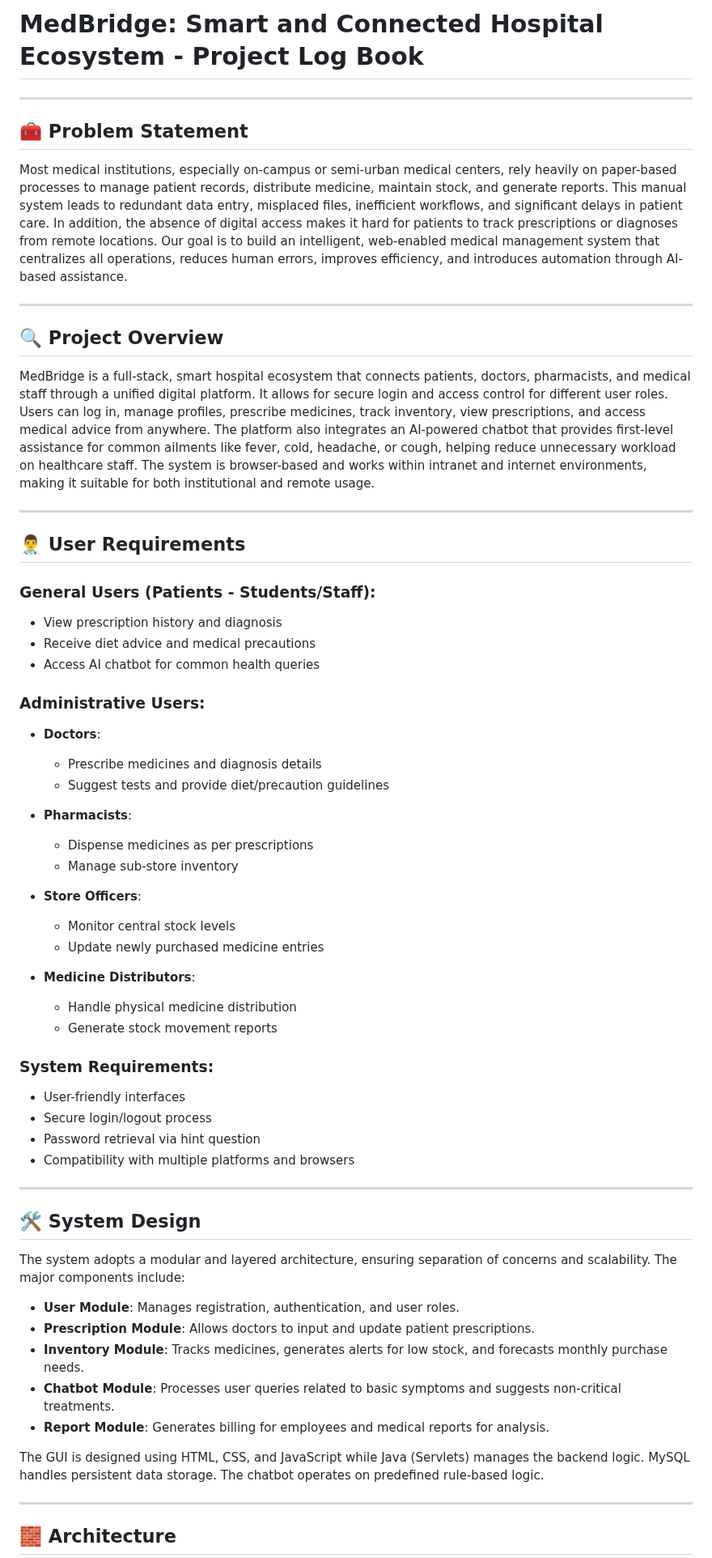
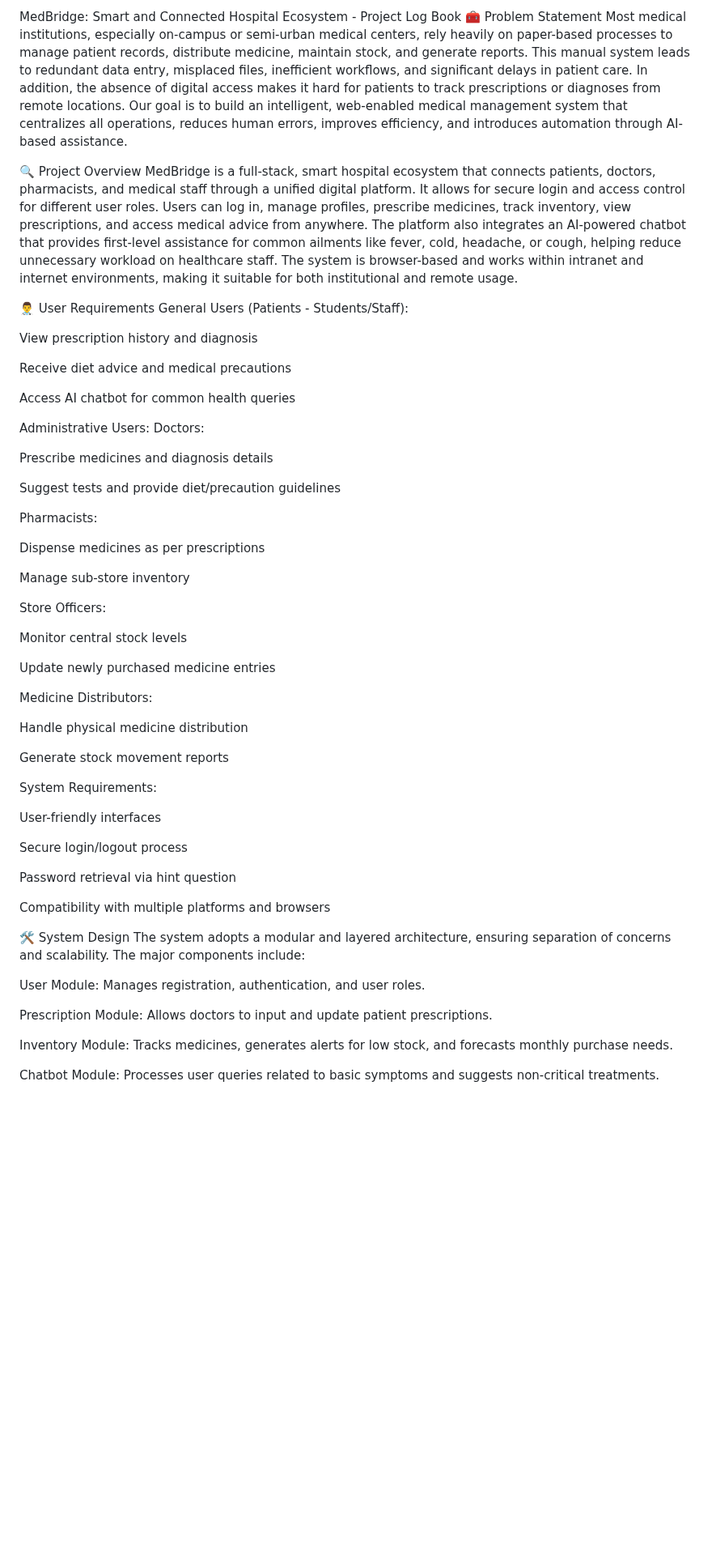
Before and after one commit to Lavnya16/MedBridge, a Markdown page: logbook.md, the part around one of its changes. Shown at 81% size. GitHub-like rendering; blank space fills up the shorter version.

```diff
--- a/logbook.md
+++ b/logbook.md
@@ -1,68 +1,62 @@
-# MedBridge: Smart and Connected Hospital Ecosystem - Project Log Book
-
----
-
-## 🧰 Problem Statement
-
+MedBridge: Smart and Connected Hospital Ecosystem - Project Log Book
+🧰 Problem Statement
 Most medical institutions, especially on-campus or semi-urban medical centers, rely heavily on paper-based processes to manage patient records, distribute medicine, maintain stock, and generate reports. This manual system leads to redundant data entry, misplaced files, inefficient workflows, and significant delays in patient care. In addition, the absence of digital access makes it hard for patients to track prescriptions or diagnoses from remote locations. Our goal is to build an intelligent, web-enabled medical management system that centralizes all operations, reduces human errors, improves efficiency, and introduces automation through AI-based assistance.
 
----
-
-## 🔍 Project Overview
-
+🔍 Project Overview
 MedBridge is a full-stack, smart hospital ecosystem that connects patients, doctors, pharmacists, and medical staff through a unified digital platform. It allows for secure login and access control for different user roles. Users can log in, manage profiles, prescribe medicines, track inventory, view prescriptions, and access medical advice from anywhere. The platform also integrates an AI-powered chatbot that provides first-level assistance for common ailments like fever, cold, headache, or cough, helping reduce unnecessary workload on healthcare staff. The system is browser-based and works within intranet and internet environments, making it suitable for both institutional and remote usage.
 
----
+👨‍⚕️ User Requirements
+General Users (Patients - Students/Staff):
 
-## 👨‍⚕️ User Requirements
+View prescription history and diagnosis
 
-### General Users (Patients - Students/Staff):
+Receive diet advice and medical precautions
 
-* View prescription history and diagnosis
-* Receive diet advice and medical precautions
-* Access AI chatbot for common health queries
+Access AI chatbot for common health queries
 
-### Administrative Users:
+Administrative Users:
+Doctors:
 
-* **Doctors**:
+Prescribe medicines and diagnosis details
 
-  * Prescribe medicines and diagnosis details
-  * Suggest tests and provide diet/precaution guidelines
-* **Pharmacists**:
+Suggest tests and provide diet/precaution guidelines
 
-  * Dispense medicines as per prescriptions
-  * Manage sub-store inventory
-* **Store Officers**:
+Pharmacists:
 
-  * Monitor central stock levels
-  * Update newly purchased medicine entries
-* **Medicine Distributors**:
+Dispense medicines as per prescriptions
 
-  * Handle physical medicine distribution
-  * Generate stock movement reports
+Manage sub-store inventory
 
-### System Requirements:
+Store Officers:
 
-* User-friendly interfaces
-* Secure login/logout process
-* Password retrieval via hint question
-* Compatibility with multiple platforms and browsers
+Monitor central stock levels
 
----
+Update newly purchased medicine entries
 
-## 🛠️ System Design
+Medicine Distributors:
 
+Handle physical medicine distribution
+
+Generate stock movement reports
+
+System Requirements:
+
+User-friendly interfaces
+
+Secure login/logout process
+
+Password retrieval via hint question
+
+Compatibility with multiple platforms and browsers
+
+🛠️ System Design
 The system adopts a modular and layered architecture, ensuring separation of concerns and scalability. The major components include:
 
-* **User Module**: Manages registration, authentication, and user roles.
-* **Prescription Module**: Allows doctors to input and update patient prescriptions.
-* **Inventory Module**: Tracks medicines, generates alerts for low stock, and forecasts monthly purchase needs.
-* **Chatbot Module**: Processes user queries related to basic symptoms and suggests non-critical treatments.
-* **Report Module**: Generates billing for employees and medical reports for analysis.
+User Module: Manages registration, authentication, and user roles.
 
-The GUI is designed using HTML, CSS, and JavaScript while Java (Servlets) manages the backend logic. MySQL handles persistent data storage. The chatbot operates on predefined rule-based logic.
+Prescription Module: Allows doctors to input and update patient prescriptions.
 
----
+Inventory Module: Tracks medicines, generates alerts for low stock, and forecasts monthly purchase needs.
 
-## 🧱 Architecture
+Chatbot Module: Processes user queries related to basic symptoms and suggests non-critical treatments.
 
```
Also changed, not shown: other parts of logbook.md (+91 -70 lines).
